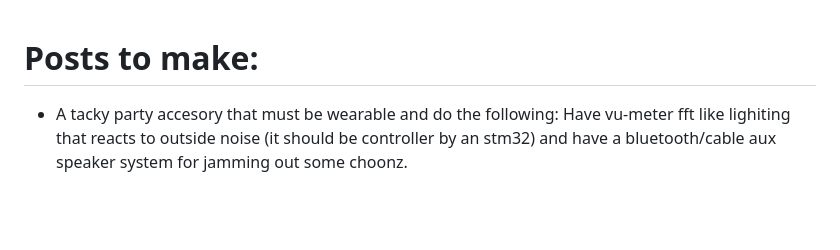
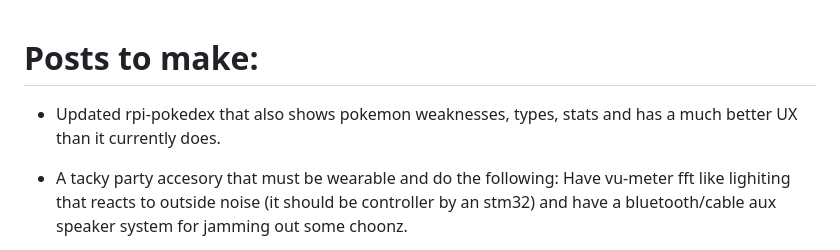
Before and after one commit to robodude0395/omar-fyi-portfolio-website, a Markdown page: TODO.md, the part around the change. Drawn GitHub-style; blank space fills up the shorter version.

Commit message:
Updated TODO with yet another one of my *brilliant* ideas

```diff
--- a/TODO.md
+++ b/TODO.md
@@ -1,4 +1,5 @@
 # Posts to make:
++ Updated rpi-pokedex that also shows pokemon weaknesses, types, stats and has a much better UX than it currently does.
 + A tacky party accesory that must be wearable and do the following: Have vu-meter fft like lighiting that reacts to outside noise (it should be controller by an stm32) and have a bluetooth/cable aux speaker system for jamming out some choonz.
 + (Fun idea) A swearing LLM robot BMO like robot with a british accent! Just like that one BMO robot it'll listen and respond with swearing included. It could even detect certain parts on your speech and generate a sweary response back. I could write some type of MCP tool to give the LLM or AI the ability to execute certain tasks on command or based on the LLM output. For example if I ask the llm to shake it's hands or spin around, it'll invoke that action and it'll show in the robot.
 + (Fun idea) Adding browser mic for backwards talk and voice stream allowing me to make a remote calling robot.
```
